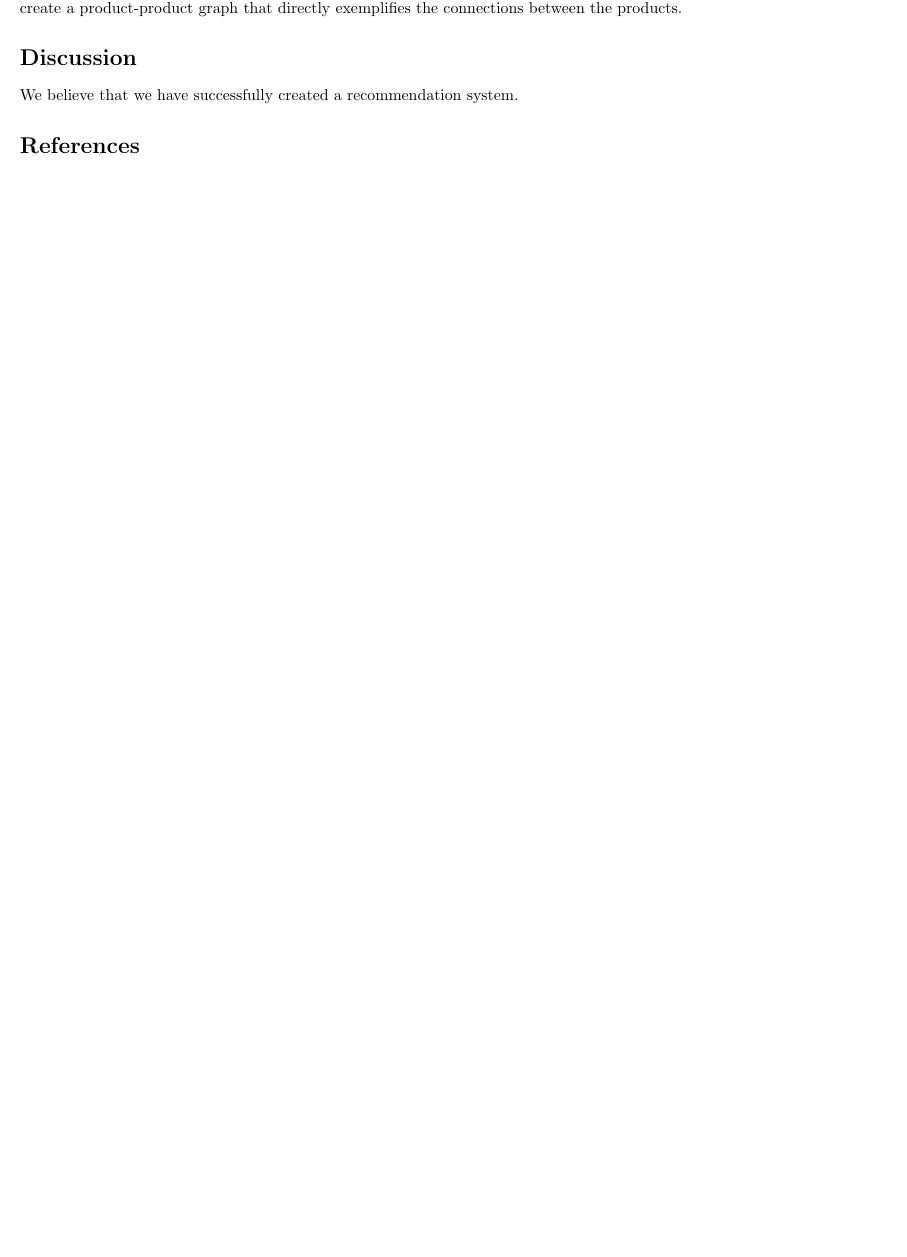
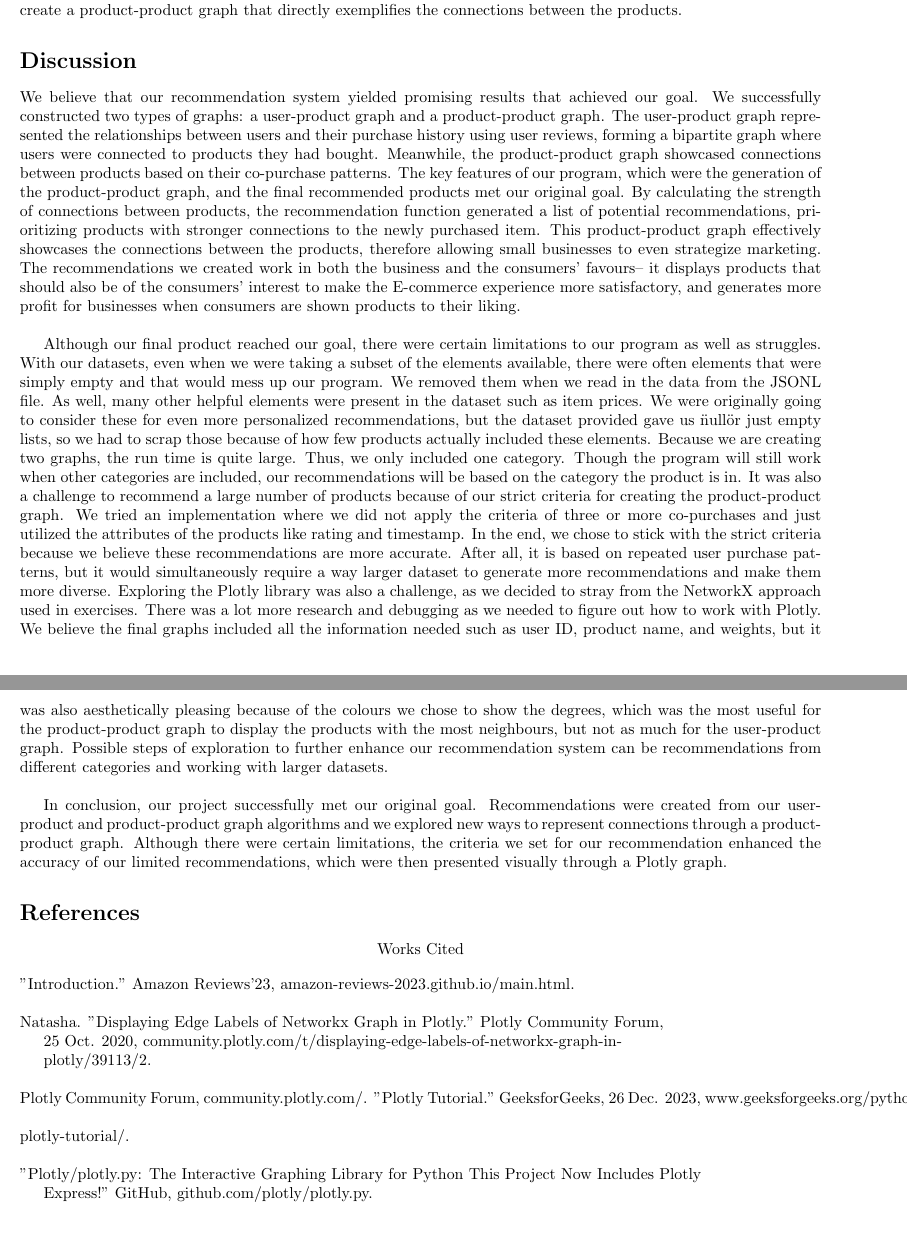
Before and after one commit to freyazhixiaofu/csc111_project2, a LaTeX document (project_report.tex): part of page 5 of 5 before the commit and two parts of pages 5 and 6 of 6 after it, the two joined at a grey line, cut so that both start at the same text, the shorter picture padded with empty space. Compiled offline with pdfLaTeX.

Commit message:
Update project_report.tex

```diff
--- a/project_report.tex
+++ b/project_report.tex
@@ -174,9 +178,40 @@ Then, the TA will see two Plotly graphs pop up in their browser after some wait,
 We changed the dataset we used to a different year, as the 2023 version has more information we can make use of, such as the timestamp of reviews. Instead of directly looking at purchase history, we decided to investigate user reviews as we can deduce purchase history from user reviews with even more information. We did not end up implementing an edge traversal limit. Instead, we sorted our recommendations by a scoring system of edge weights which displays the strength of the connection between products. In addition to our original plan, we decided to create a product-product graph that directly exemplifies the connections between the products.
 
 \section*{Discussion}
-We believe that we have successfully created a recommendation system.
+We believe that our recommendation system yielded promising results that achieved our goal. We successfully constructed two types of graphs: a user-product graph and a product-product graph. The user-product graph represented the relationships between users and their purchase history using user reviews, forming a bipartite graph where users were connected to products they had bought. Meanwhile, the product-product graph showcased connections between products based on their co-purchase patterns. The key features of our program, which were the generation of the product-product graph, and the final recommended products met our original goal. By calculating the strength of connections between products, the recommendation function generated a list of potential recommendations, prioritizing products with stronger connections to the newly purchased item. This product-product graph effectively showcases the connections between the products, therefore allowing small businesses to even strategize marketing. The recommendations we created work in both the business and the consumers' favours-- it displays products that should also be of the consumers' interest to make the E-commerce experience more satisfactory, and generates more profit for businesses when consumers are shown products to their liking. \\
+
+Although our final product reached our goal, there were certain limitations to our program as well as struggles. With our datasets, even when we were taking a subset of the elements available, there were often elements that were simply empty and that would mess up our program. We removed them when we read in the data from the JSONL file. As well, many other helpful elements were present in the dataset such as item prices. We were originally going to consider these for even more personalized recommendations, but the dataset provided gave us \"null\" or just empty lists, so we had to scrap those because of how few products actually included these elements. Because we are creating two graphs, the run time is quite large. Thus, we only included one category. Though the program will still work when other categories are included, our recommendations will be based on the category the product is in. It was also a challenge to recommend a large number of products because of our strict criteria for creating the product-product graph. We tried an implementation where we did not apply the criteria of three or more co-purchases and just utilized the attributes of the products like rating and timestamp. In the end, we chose to stick with the strict criteria because we believe these recommendations are more accurate. After all, it is based on repeated user purchase patterns, but it would simultaneously require a way larger dataset to generate more recommendations and make them more diverse. Exploring the Plotly library was also a challenge, as we decided to stray from the NetworkX approach used in exercises. There was a lot more research and debugging as we needed to figure out how to work with Plotly. We believe the final graphs included all the information needed such as user ID, product name, and weights, but it was also aesthetically pleasing because of the colours we chose to show the degrees, which was the most useful for the product-product graph to display the products with the most neighbours, but not as much for the user-product graph. Possible steps of exploration to further enhance our recommendation system can be recommendations from different categories and working with larger datasets. \\
+
+In conclusion, our project successfully met our original goal. Recommendations were created from our user-product and product-product graph algorithms and we explored new ways to represent connections through a product-product graph. Although there were certain limitations, the criteria we set for our recommendation enhanced the accuracy of our limited recommendations, which were then presented visually through a Plotly graph.
 
 \section*{References}
 
+\begin{center}
+Works Cited
+\end{center}
+
+\noindent "Introduction." Amazon Reviews'23, amazon-reviews-2023.github.io/main.html.
+\vspace{\baselineskip}
+
+\noindent Natasha. "Displaying Edge Labels of Networkx Graph in Plotly." Plotly Community Forum,
+
+
+25 Oct. 2020, community.plotly.com/t/displaying-edge-labels-of-networkx-graph-in-
+
+
+plotly/39113/2.
+\vspace{\baselineskip}
+
+
+\noindent Plotly Community Forum, community.plotly.com/.
+\vspace{\baselineskip}
+\noindent "Plotly Tutorial." GeeksforGeeks, 26 Dec. 2023, www.geeksforgeeks.org/python-plotly-tutorial/.
+
+\vspace{\baselineskip}
+\noindent "Plotly/plotly.py: The Interactive Graphing Library for Python This Project Now Includes Plotly
+
+
+Express!" GitHub, github.com/plotly/plotly.py.
+
 
 \end{document}
```
Also changed, not shown: project_report.tex (18 more changed lines).
